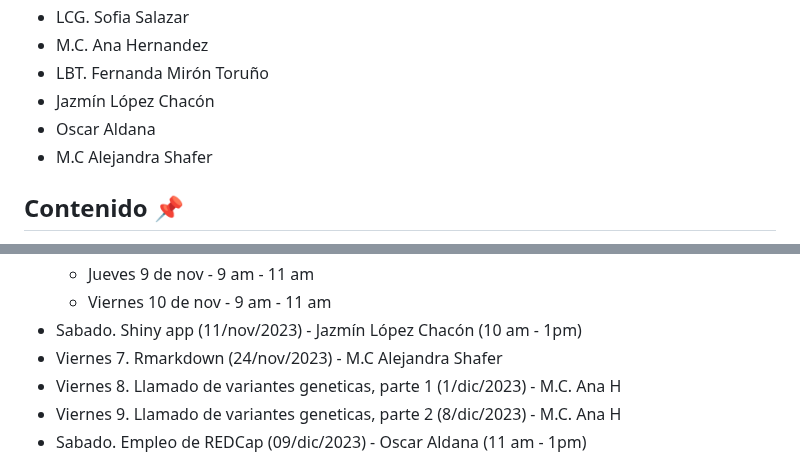
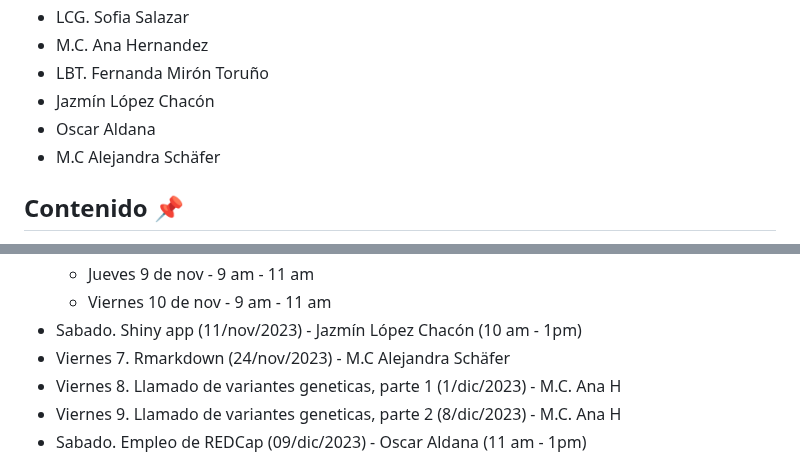
Before and after one commit to EveliaCoss/ViernesBioinfo2023, a Markdown page: README.md, 2 parts joined by grey strips. Drawn GitHub-style.

```diff
--- a/README.md
+++ b/README.md
@@ -67,7 +67,7 @@ Se les solicita a los participantes respetar las **reglas y código de conducta
 - LBT. Fernanda Mirón Toruño
 - Jazmín López Chacón
 - Oscar Aldana
-- M.C Alejandra Shafer
+- M.C Alejandra Schäfer
 
 ## Contenido 📌
 
@@ -84,7 +84,7 @@ Se les solicita a los participantes respetar las **reglas y código de conducta
    - Jueves 9 de nov - 9 am - 11 am
    - Viernes 10 de nov - 9 am - 11 am
 - Sabado. Shiny app (11/nov/2023) - Jazmín López Chacón (10 am - 1pm)
-- Viernes 7. Rmarkdown (24/nov/2023) - M.C Alejandra Shafer
+- Viernes 7. Rmarkdown (24/nov/2023) - M.C Alejandra Schäfer
 - Viernes 8. Llamado de variantes geneticas, parte 1  (1/dic/2023) - M.C. Ana H
 - Viernes 9. Llamado de variantes geneticas, parte 2  (8/dic/2023) - M.C. Ana H
 - Sabado. Empleo de REDCap (09/dic/2023) - Oscar Aldana (11 am - 1pm)
```
